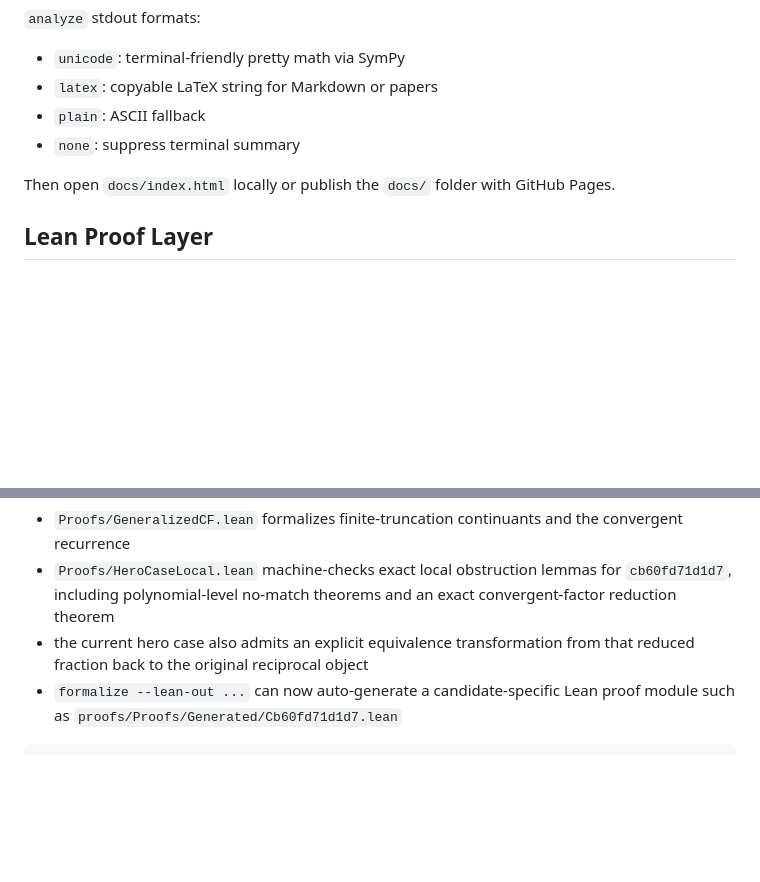
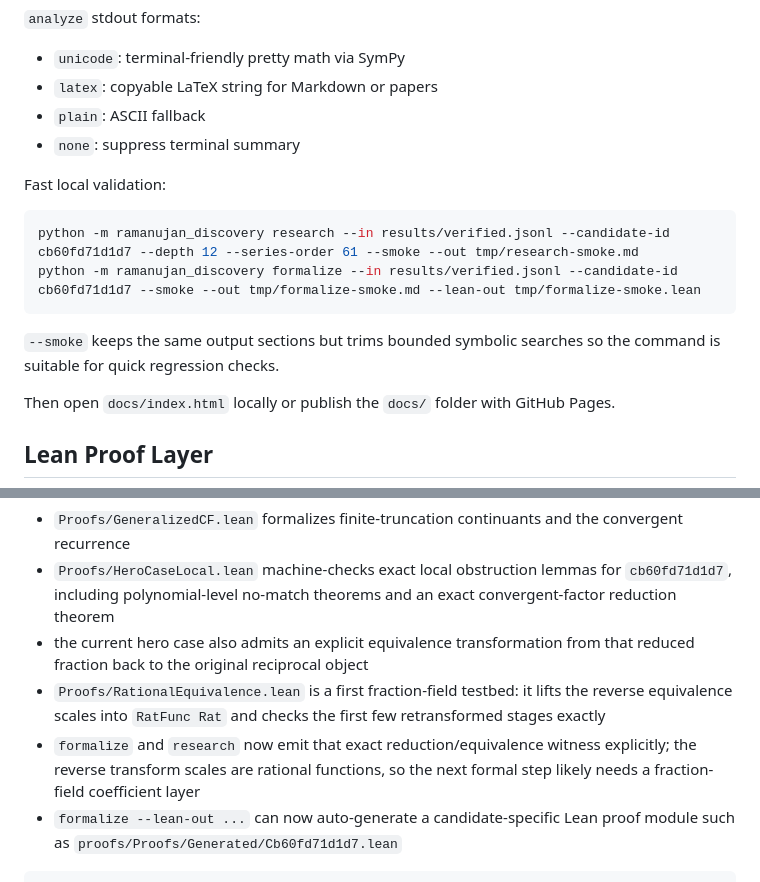
Before and after one commit to peter941221/ramanujan-discovery-lab, a Markdown page: README.md, 2 parts joined by grey strips. Rendered like a GitHub page; blank space fills up the shorter version.

Commit message:
Docs: document smoke validation and RatFunc proof layer

````diff
--- a/README.md
+++ b/README.md
@@ -64,6 +64,16 @@ python -m ramanujan_discovery site --in results/verified.jsonl --out-dir docs
 - `plain`: ASCII fallback
 - `none`: suppress terminal summary
 
+Fast local validation:
+
+```powershell
+python -m ramanujan_discovery research --in results/verified.jsonl --candidate-id cb60fd71d1d7 --depth 12 --series-order 61 --smoke --out tmp/research-smoke.md
+python -m ramanujan_discovery formalize --in results/verified.jsonl --candidate-id cb60fd71d1d7 --smoke --out tmp/formalize-smoke.md --lean-out tmp/formalize-smoke.lean
+```
+
+`--smoke` keeps the same output sections but trims bounded symbolic searches so
+the command is suitable for quick regression checks.
+
 Then open `docs/index.html` locally or publish the `docs/` folder with GitHub Pages.
 
 ## Lean Proof Layer
@@ -78,6 +88,12 @@ Its current scope is intentionally narrow but no longer purely ad hoc:
   convergent-factor reduction theorem
 - the current hero case also admits an explicit equivalence transformation from
   that reduced fraction back to the original reciprocal object
+- `Proofs/RationalEquivalence.lean` is a first fraction-field testbed: it lifts
+  the reverse equivalence scales into `RatFunc Rat` and checks the first few
+  retransformed stages exactly
+- `formalize` and `research` now emit that exact reduction/equivalence witness
+  explicitly; the reverse transform scales are rational functions, so the next
+  formal step likely needs a fraction-field coefficient layer
 - `formalize --lean-out ...` can now auto-generate a candidate-specific Lean
   proof module such as `proofs/Proofs/Generated/Cb60fd71d1d7.lean`
 
````
